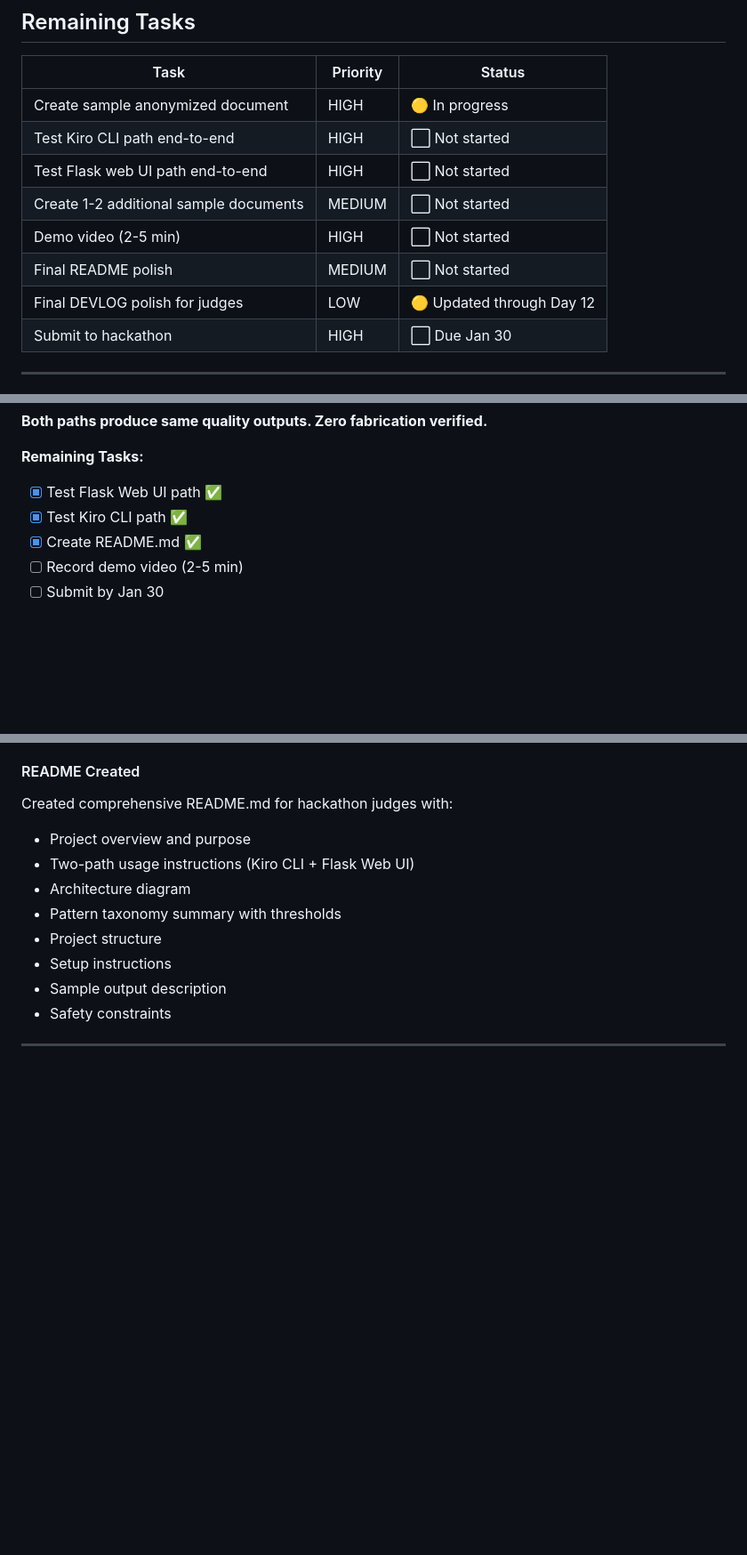
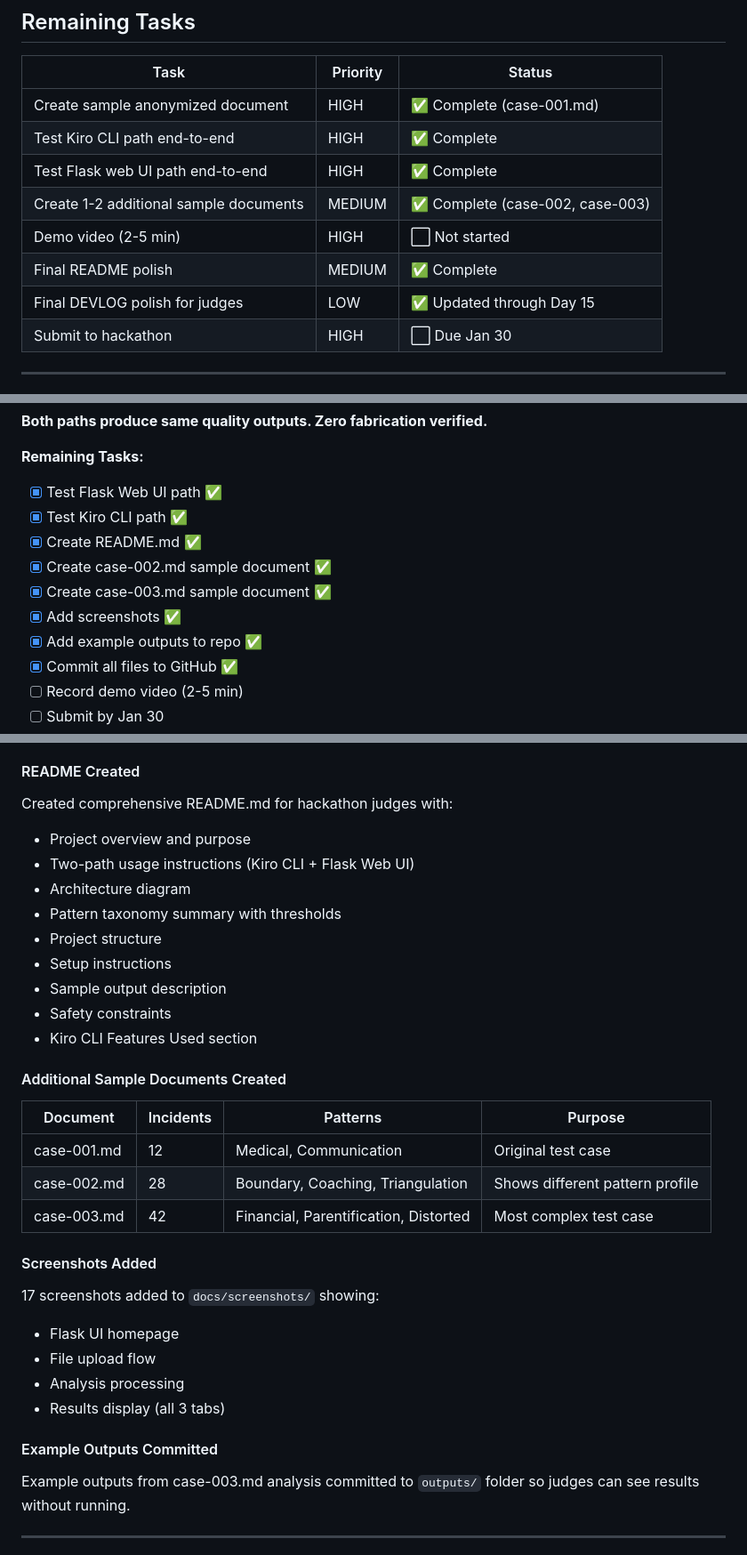
Before and after one commit to ashleycmk/north-star-high-conflict, a Markdown page: docs/DEVLOG.md, 3 parts joined by grey strips. Shown at 89% size. GitHub-like rendering; blank space fills up the shorter version.

Commit message:
Update DEVLOG with completed task status
- Mark all completed tasks as done
- Add Day 15 documentation for sample docs, screenshots, outputs
- Update remaining tasks table
- Update last modified timestamp

Co-Authored-By: Claude Opus 4.5 <noreply@anthropic.com>

```diff
--- a/docs/DEVLOG.md
+++ b/docs/DEVLOG.md
@@ -609,13 +609,13 @@ When Kiro saves a file, Claude Code sees the change.
 
 | Task | Priority | Status |
 |------|----------|--------|
-| Create sample anonymized document | HIGH | 🟡 In progress |
-| Test Kiro CLI path end-to-end | HIGH | ⬜ Not started |
-| Test Flask web UI path end-to-end | HIGH | ⬜ Not started |
-| Create 1-2 additional sample documents | MEDIUM | ⬜ Not started |
+| Create sample anonymized document | HIGH | ✅ Complete (case-001.md) |
+| Test Kiro CLI path end-to-end | HIGH | ✅ Complete |
+| Test Flask web UI path end-to-end | HIGH | ✅ Complete |
+| Create 1-2 additional sample documents | MEDIUM | ✅ Complete (case-002, case-003) |
 | Demo video (2-5 min) | HIGH | ⬜ Not started |
-| Final README polish | MEDIUM | ⬜ Not started |
-| Final DEVLOG polish for judges | LOW | 🟡 Updated through Day 12 |
+| Final README polish | MEDIUM | ✅ Complete |
+| Final DEVLOG polish for judges | LOW | ✅ Updated through Day 15 |
 | Submit to hackathon | HIGH | ⬜ Due Jan 30 |
 
 ---
@@ -862,6 +862,11 @@ Re-tested Kiro CLI path with explicit prompt invocation:
 - [x] Test Flask Web UI path ✅
 - [x] Test Kiro CLI path ✅
 - [x] Create README.md ✅
+- [x] Create case-002.md sample document ✅
+- [x] Create case-003.md sample document ✅
+- [x] Add screenshots ✅
+- [x] Add example outputs to repo ✅
+- [x] Commit all files to GitHub ✅
 - [ ] Record demo video (2-5 min)
 - [ ] Submit by Jan 30
 
@@ -876,6 +881,27 @@ Created comprehensive README.md for hackathon judges with:
 - Setup instructions
 - Sample output description
 - Safety constraints
+- Kiro CLI Features Used section
+
+#### Additional Sample Documents Created
+
+| Document | Incidents | Patterns | Purpose |
+|----------|-----------|----------|---------|
+| case-001.md | 12 | Medical, Communication | Original test case |
+| case-002.md | 28 | Boundary, Coaching, Triangulation | Shows different pattern profile |
+| case-003.md | 42 | Financial, Parentification, Distorted | Most complex test case |
+
+#### Screenshots Added
+
+17 screenshots added to `docs/screenshots/` showing:
+- Flask UI homepage
+- File upload flow
+- Analysis processing
+- Results display (all 3 tabs)
+
+#### Example Outputs Committed
+
+Example outputs from case-003.md analysis committed to `outputs/` folder so judges can see results without running.
 
 ---
 
```
Also changed, not shown: other parts of docs/DEVLOG.md (+1 -1 lines).
